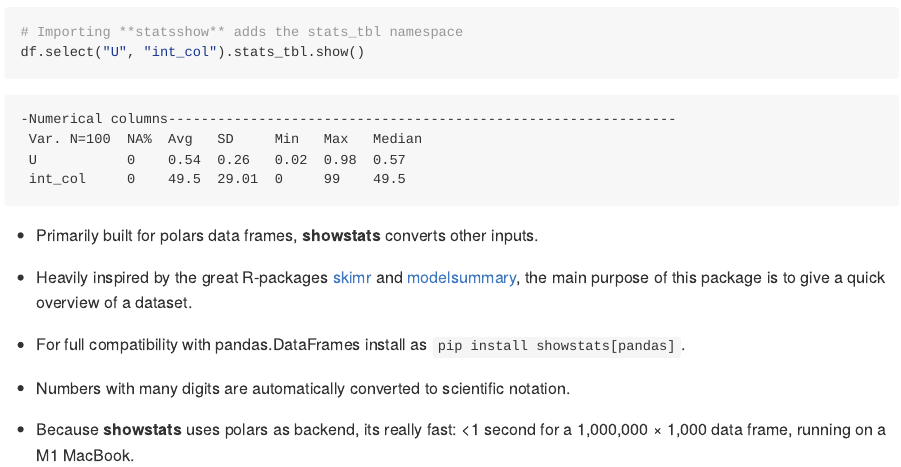
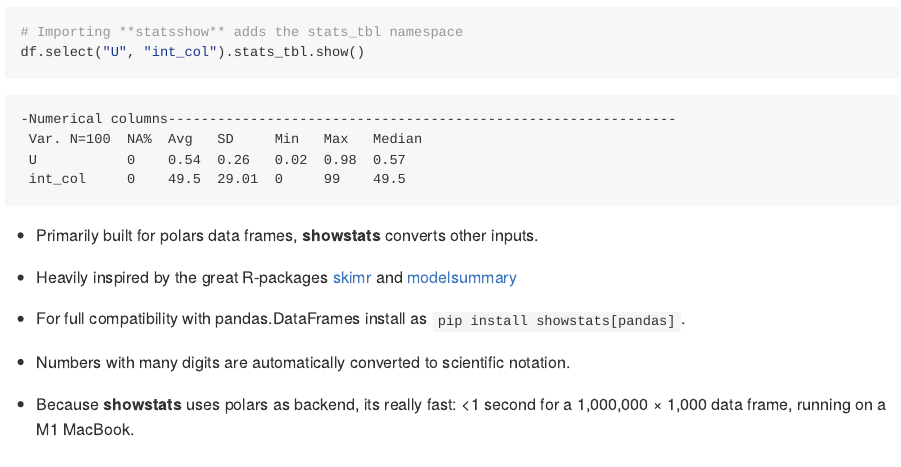
Before and after one commit to matthiaskaeding/showstats, a Quarto document (README.qmd): the page in a window 1100 px wide, from 1040 px down. The pictures show the output file README.md that the author committed with the source, drawn offline in the style of GitHub.

Commit message:
Update docs

````diff
--- a/README.qmd
+++ b/README.qmd
@@ -40,7 +40,7 @@
 ```
 
 - Primarily built for polars data frames, **showstats** converts other inputs.
-- Heavily inspired by the great R-packages [skimr](https://github.com/ropensci/skimr) and [modelsummary](https://modelsummary.com/vignettes/datasummary.html), the main purpose of this package is to give a quick overview of a dataset.
+- Heavily inspired by the great R-packages [skimr](https://github.com/ropensci/skimr) and [modelsummary](https://modelsummary.com/vignettes/datasummary.html)
 - For full compatibility with pandas.DataFrames install as ``pip install showstats[pandas]``.
 - Numbers with many digits are automatically converted to scientific notation.
 
````
Also changed, not shown: README.md, 1 other file.
